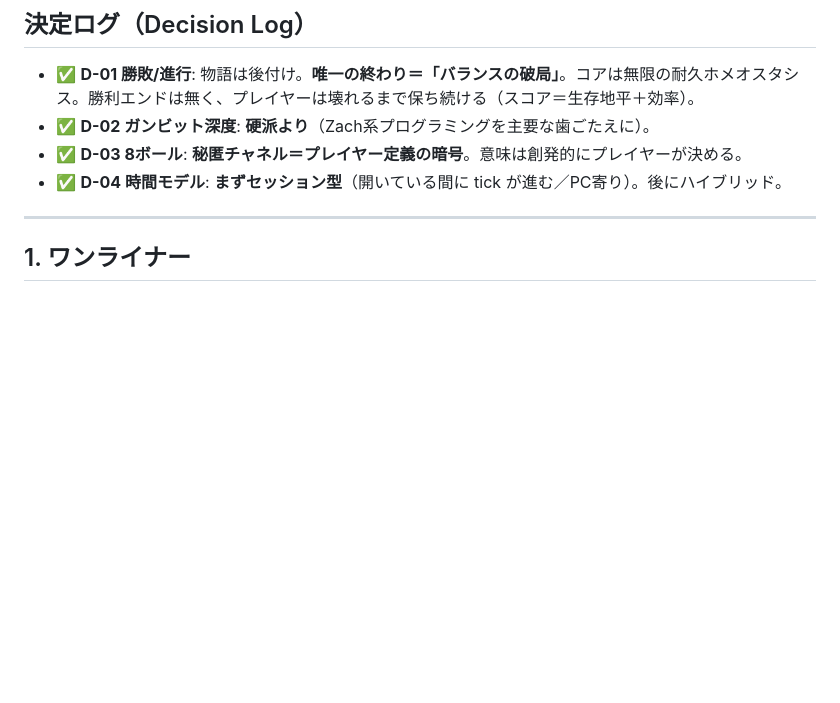
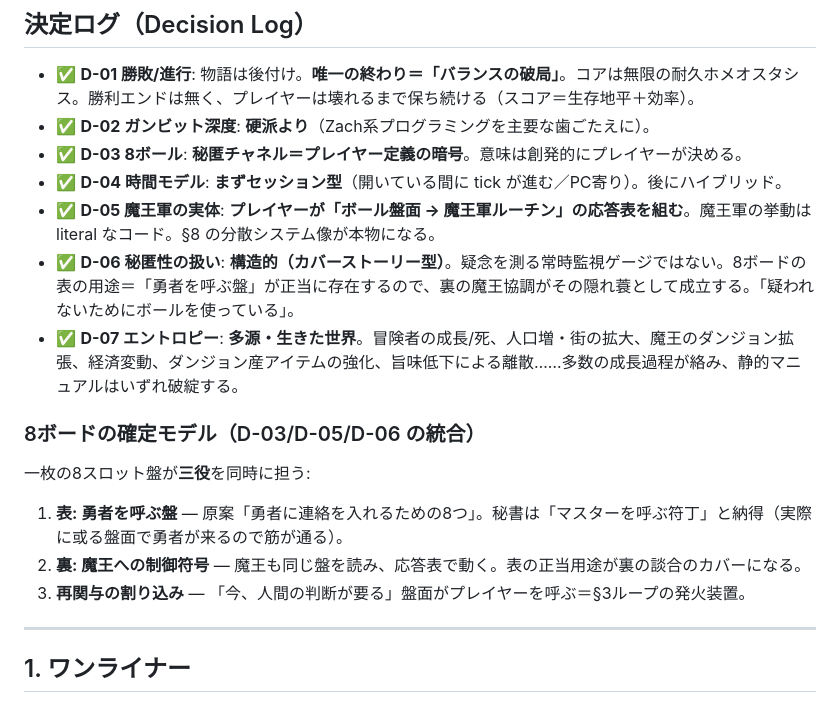
Before and after one commit to Velgail/Idle-RPG-Guild, a Markdown page: docs/concept.md, the part around one of its changes. Drawn GitHub-style; blank space fills up the shorter version.

```diff
--- a/docs/concept.md
+++ b/docs/concept.md
@@ -8,6 +8,15 @@
 - ✅ **D-02 ガンビット深度**: **硬派より**（Zach系プログラミングを主要な歯ごたえに）。
 - ✅ **D-03 8ボール**: **秘匿チャネル＝プレイヤー定義の暗号**。意味は創発的にプレイヤーが決める。
 - ✅ **D-04 時間モデル**: **まずセッション型**（開いている間に tick が進む／PC寄り）。後にハイブリッド。
+- ✅ **D-05 魔王軍の実体**: **プレイヤーが「ボール盤面 → 魔王軍ルーチン」の応答表を組む**。魔王軍の挙動は literal なコード。§8 の分散システム像が本物になる。
+- ✅ **D-06 秘匿性の扱い**: **構造的（カバーストーリー型）**。疑念を測る常時監視ゲージではない。8ボードの表の用途＝「勇者を呼ぶ盤」が正当に存在するので、裏の魔王協調がその隠れ蓑として成立する。「疑われないためにボールを使っている」。
+- ✅ **D-07 エントロピー**: **多源・生きた世界**。冒険者の成長/死、人口増・街の拡大、魔王のダンジョン拡張、経済変動、ダンジョン産アイテムの強化、旨味低下による離散……多数の成長過程が絡み、静的マニュアルはいずれ破綻する。
+
+### 8ボードの確定モデル（D-03/D-05/D-06 の統合）
+一枚の8スロット盤が**三役**を同時に担う:
+1. **表: 勇者を呼ぶ盤** — 原案「勇者に連絡を入れるための8つ」。秘書は「マスターを呼ぶ符丁」と納得（実際に或る盤面で勇者が来るので筋が通る）。
+2. **裏: 魔王への制御符号** — 魔王も同じ盤を読み、応答表で動く。表の正当用途が裏の談合のカバーになる。
+3. **再関与の割り込み** — 「今、人間の判断が要る」盤面がプレイヤーを呼ぶ＝§3ループの発火装置。
 
 ---
 
```
Also changed, not shown: other parts of docs/concept.md (+28 -2 lines).
